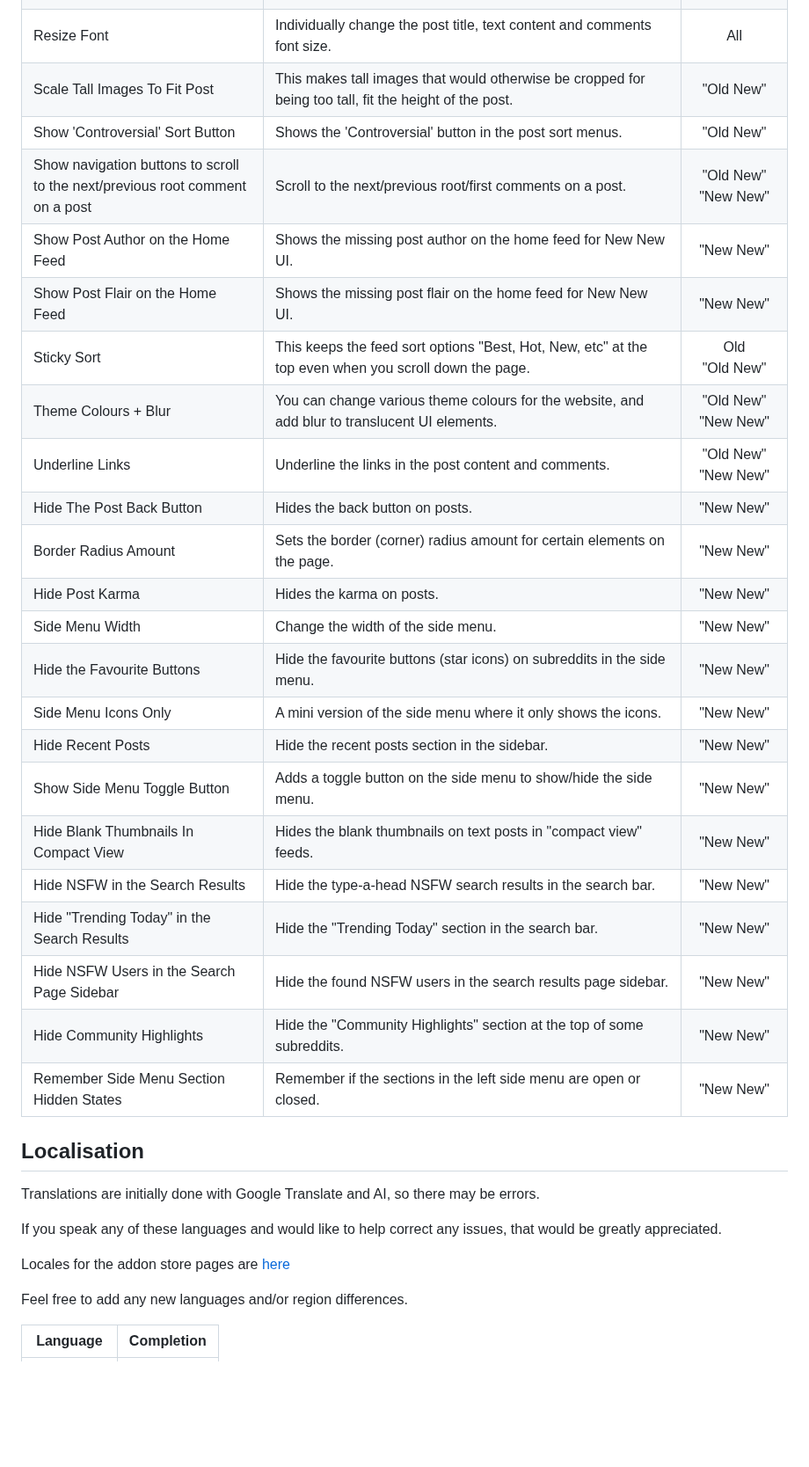
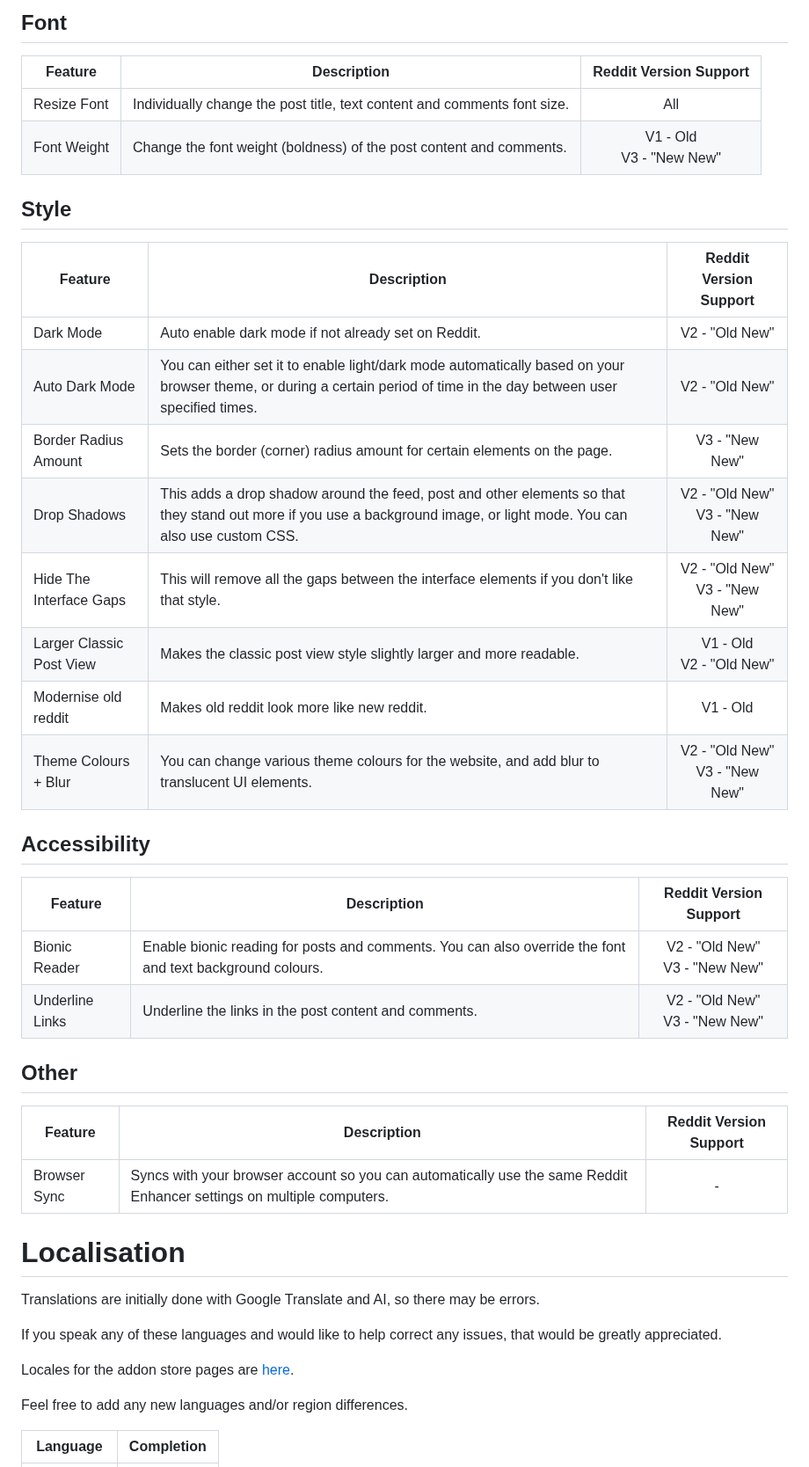
Before and after one commit to joelacus/RedditEnhancer, a Markdown page: README.md, the part around one of its changes. Shown at 88% size. Rendered like a GitHub page; blank space fills up the shorter version.

```diff
--- a/README.md
+++ b/README.md
@@ -84,33 +120,42 @@ I welcome any help if you would like to improve or contribute new language trans
+## Font
+
+|Feature|Description|Reddit Version Support|
+|---|---|:---:|
 |Resize Font|Individually change the post title, text content and comments font size.|All|
-|Scale Tall Images To Fit Post|This makes tall images that would otherwise be cropped for being too tall, fit the height of the post.|"Old New"|
-|Show 'Controversial' Sort Button|Shows the 'Controversial' button in the post sort menus.|"Old New"|
-|Show navigation buttons to scroll to the next/previous root comment on a post|Scroll to the next/previous root/first comments on a post.|"Old New"<br />"New New"|
-|Show Post Author on the Home Feed|Shows the missing post author on the home feed for New New UI.|"New New"|
-|Show Post Flair on the Home Feed|Shows the missing post flair on the home feed for New New UI.|"New New"|
-|Sticky Sort|This keeps the feed sort options "Best, Hot, New, etc" at the top even when you scroll down the page.|Old<br />"Old New"|
-|Theme Colours + Blur|You can change various theme colours for the website, and add blur to translucent UI elements.|"Old New"<br />"New New"|
-|Underline Links|Underline the links in the post content and comments.|"Old New"<br />"New New"|
-|Hide The Post Back Button|Hides the back button on posts.|"New New"|
-|Border Radius Amount|Sets the border (corner) radius amount for certain elements on the page.|"New New"|
-|Hide Post Karma|Hides the karma on posts.|"New New"|
-|Side Menu Width|Change the width of the side menu.|"New New"|
-|Hide the Favourite Buttons|Hide the favourite buttons (star icons) on subreddits in the side menu.|"New New"|
-|Side Menu Icons Only|A mini version of the side menu where it only shows the icons.|"New New"|
-|Hide Recent Posts|Hide the recent posts section in the sidebar.|"New New"|
-|Show Side Menu Toggle Button|Adds a toggle button on the side menu to show/hide the side menu.|"New New"|
-|Hide Blank Thumbnails In Compact View|Hides the blank thumbnails on text posts in "compact view" feeds.|"New New"|
-|Hide NSFW in the Search Results|Hide the type-a-head NSFW search results in the search bar.|"New New"|
-|Hide "Trending Today" in the Search Results|Hide the "Trending Today" section in the search bar.|"New New"|
-|Hide NSFW Users in the Search Page Sidebar|Hide the found NSFW users in the search results page sidebar.|"New New"|
-|Hide Community Highlights|Hide the "Community Highlights" section at the top of some subreddits.|"New New"|
-|Remember Side Menu Section Hidden States|Remember if the sections in the left side menu are open or closed.|"New New"|
+|Font Weight|Change the font weight (boldness) of the post content and comments.|V1 - Old<br />V3 - "New New"|
 
-## Localisation
+## Style
+
+|Feature|Description|Reddit Version Support|
+|---|---|:---:|
+|Dark Mode|Auto enable dark mode if not already set on Reddit.|V2 - "Old New"|
+|Auto Dark Mode|You can either set it to enable light/dark mode automatically based on your browser theme, or during a certain period of time in the day between user specified times.|V2 - "Old New"|
+|Border Radius Amount|Sets the border (corner) radius amount for certain elements on the page.|V3 - "New New"|
+|Drop Shadows|This adds a drop shadow around the feed, post and other elements so that they stand out more if you use a background image, or light mode. You can also use custom CSS.|V2 - "Old New"<br />V3 - "New New"|
+|Hide The Interface Gaps|This will remove all the gaps between the interface elements if you don't like that style.|V2 - "Old New"<br />V3 - "New New"|
+|Larger Classic Post View|Makes the classic post view style slightly larger and more readable.|V1 - Old<br />V2 - "Old New"|
+|Modernise old reddit|Makes old reddit look more like new reddit.|V1 - Old
+|Theme Colours + Blur|You can change various theme colours for the website, and add blur to translucent UI elements.|V2 - "Old New"<br />V3 - "New New"|
+
+## Accessibility
+
+|Feature|Description|Reddit Version Support|
+|---|---|:---:|
+|Bionic Reader|Enable bionic reading for posts and comments. You can also override the font and text background colours.|V2 - "Old New"<br />V3 - "New New"|
+|Underline Links|Underline the links in the post content and comments.|V2 - "Old New"<br />V3 - "New New"|
+
+## Other
+|Feature|Description|Reddit Version Support|
+|---|---|:---:|
+|Browser Sync|Syncs with your browser account so you can automatically use the same Reddit Enhancer settings on multiple computers.|-|
+
+
+# Localisation
 Translations are initially done with Google Translate and AI, so there may be errors.
 
 If you speak any of these languages and would like to help correct any issues, that would be greatly appreciated.
 
-Locales for the addon store pages are [here](https://github.com/joelacus/RedditEnhancer/tree/main/store_page_locales)
+Locales for the addon store pages are [here](https://github.com/joelacus/RedditEnhancer/tree/main/store_page_locales).
 
 Feel free to add any new languages and/or region differences.
 
```
Also changed, not shown: other parts of README.md (+110 -74 lines).
